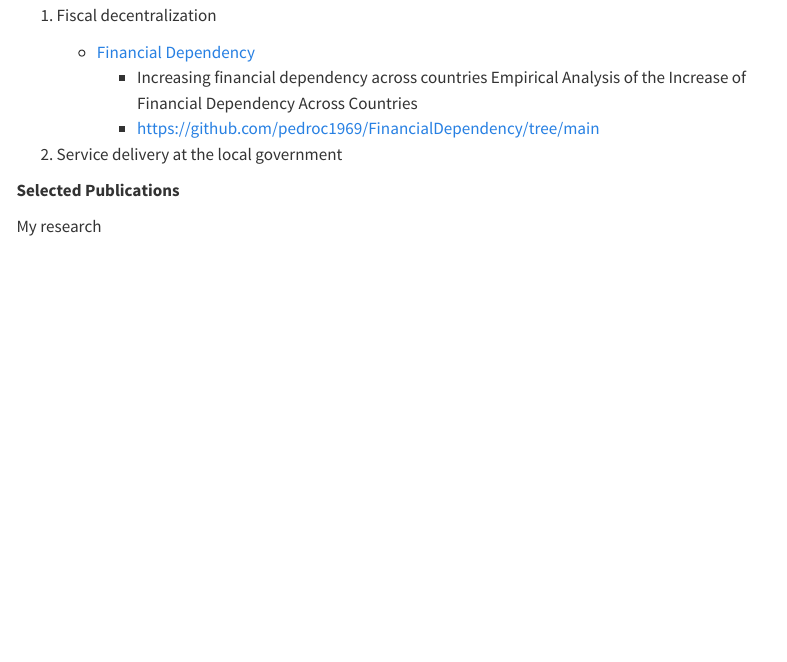
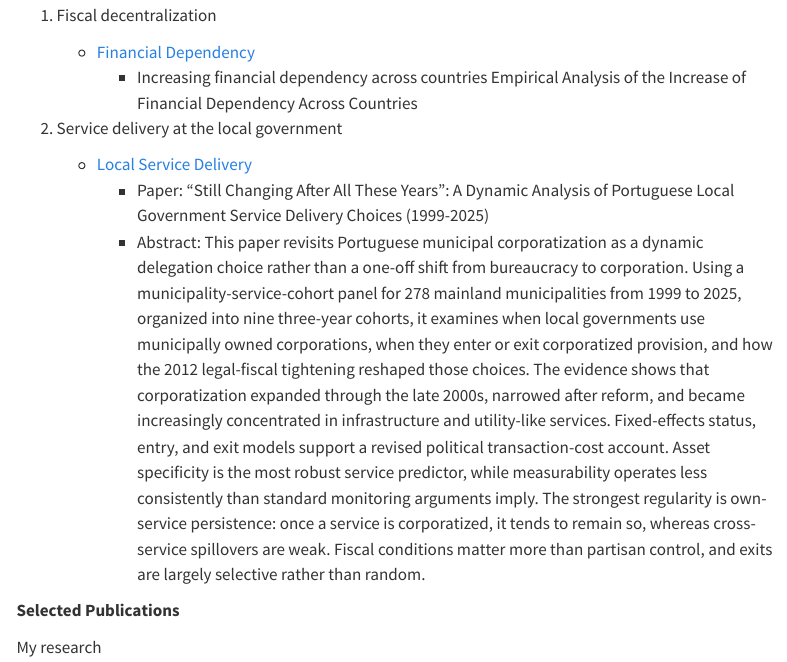
Before and after one commit to pedroc1969/PedroCamoes, a Quarto document (research.qmd): the page in a window 1100 px wide, from 360 px down. Rendered offline with R 4.5, knitr and Pandoc in place of Quarto, with nearby package versions; menus at the side of the page are left out.

Commit message:
Update research.qmd

```diff
--- a/research.qmd
+++ b/research.qmd
@@ -19,9 +19,13 @@ I do research in the areas of Decentralization, Local Government, and Public Pol
 
     -   [Financial Dependency](https://github.com/pedroc1969/FinancialDependency/tree/main)
         -   Increasing financial dependency across countries Empirical Analysis of the Increase of Financial Dependency Across Countries
-        -   https://github.com/pedroc1969/FinancialDependency/tree/main
 
 2.  Service delivery at the local government
+
+    -   [Local Service Delivery ](https://github.com/pedroc1969/PortServDeliver)
+        -   Paper: “Still Changing After All These Years”: A Dynamic Analysis of Portuguese Local Government Service Delivery Choices (1999-2025)
+        -   Abstract: This paper revisits Portuguese municipal corporatization as a dynamic delegation choice rather than a one-off shift from bureaucracy to corporation. Using a municipality-service-cohort panel for 278 mainland municipalities from 1999 to 2025, organized into nine three-year cohorts, it examines when local governments use municipally owned corporations, when they enter or exit corporatized provision, and how the 2012 legal-fiscal tightening reshaped those choices. The evidence shows that corporatization expanded through the late 2000s, narrowed after reform, and became increasingly concentrated in infrastructure and utility-like services. Fixed-effects status, entry, and exit models support a revised political transaction-cost account. Asset specificity is the most robust service predictor, while measurability operates less consistently than standard monitoring arguments imply. The strongest regularity is own-service persistence: once a service is corporatized, it tends to remain so, whereas cross-service spillovers are weak. Fiscal conditions matter more than partisan control, and exits are largely selective rather than random.
+
 
 **Selected Publications**
 
```
